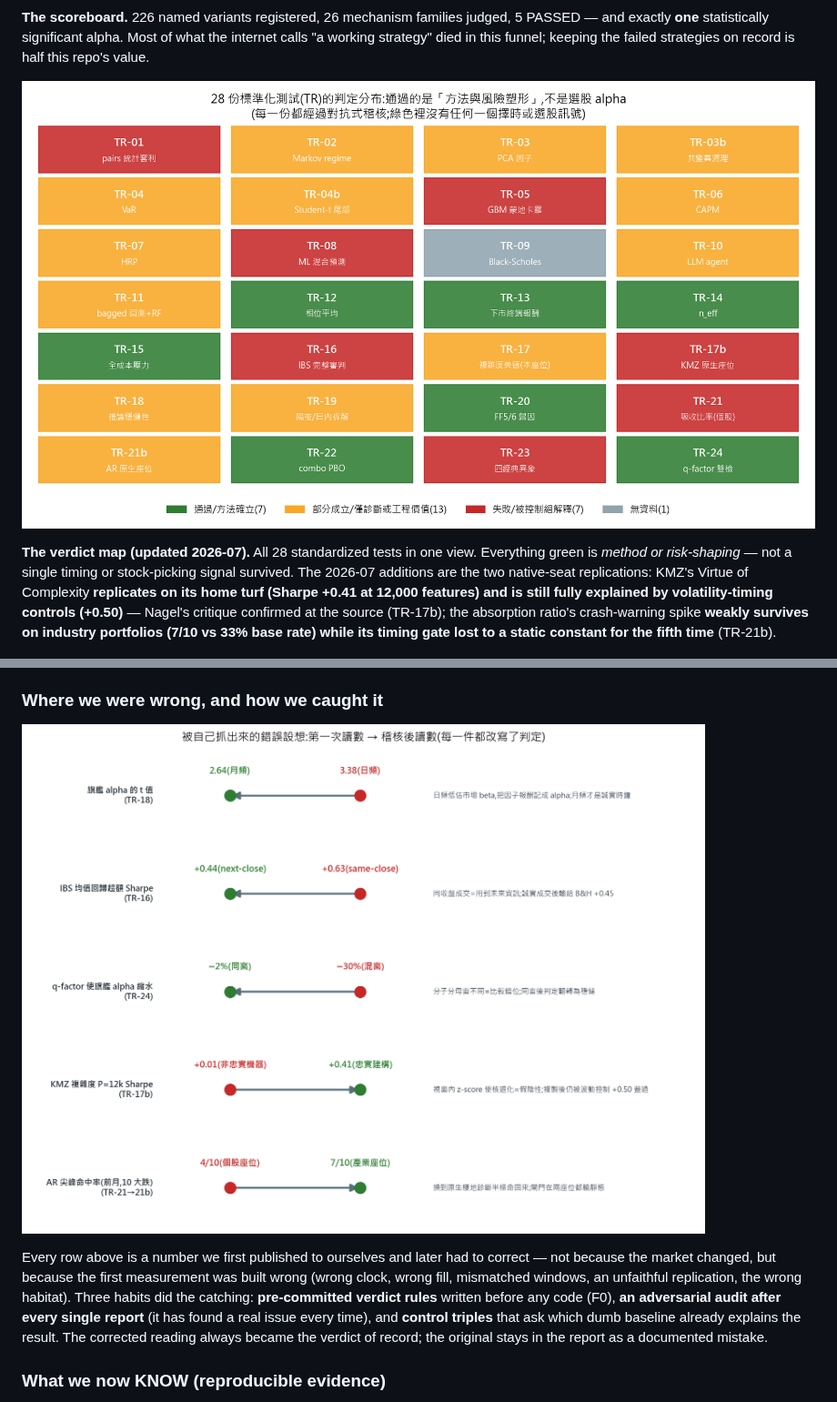
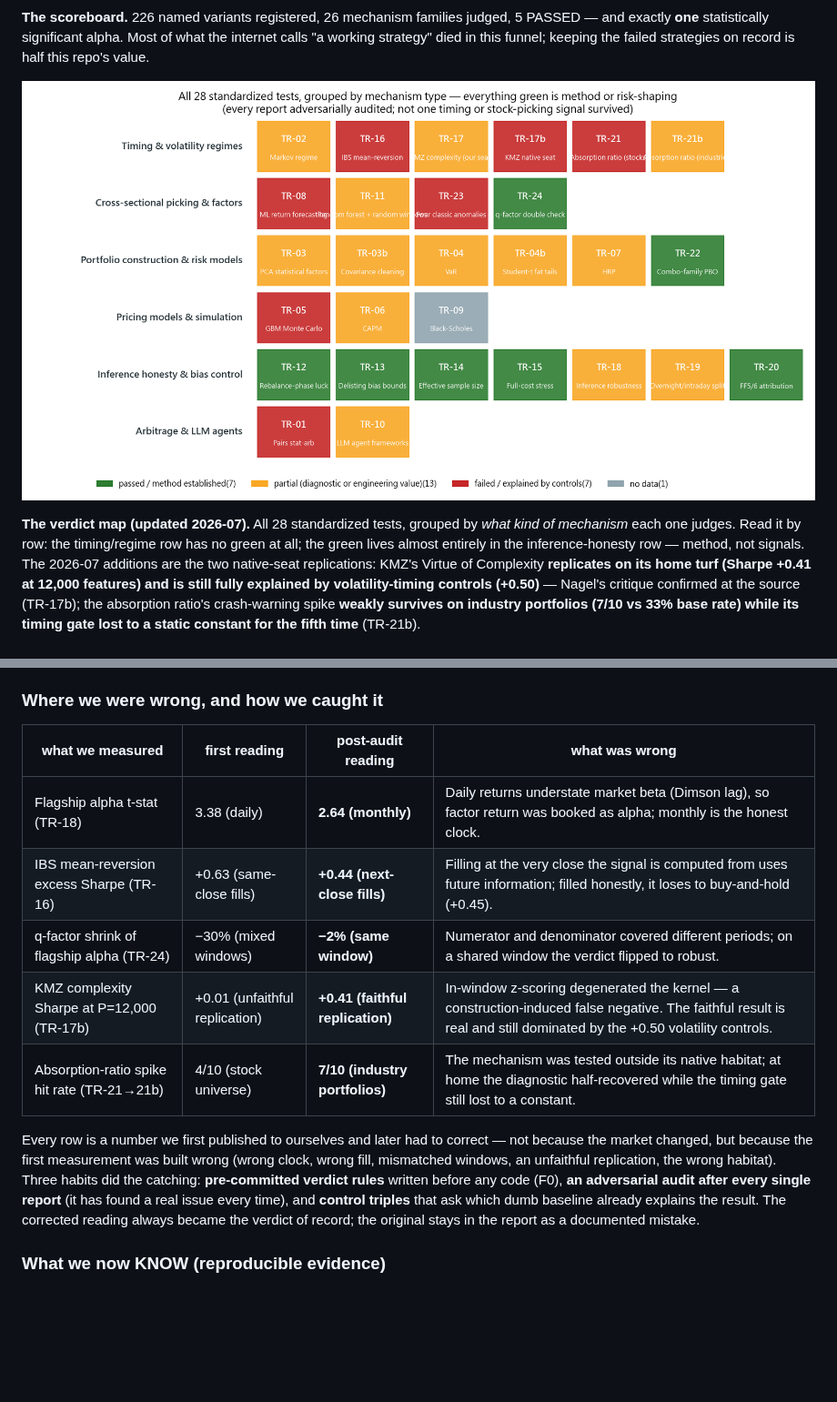
Before and after one commit to romarin-hsieh/trading-analysis, a Markdown page: README.md, 2 parts joined by grey strips. Shown at 91% size. Rendered like a GitHub page; pictures changed too: docs/img/readme_corrections.png (deleted), docs/img/readme_verdict_map.png, docs/img/readme_verdict_map_en.png (added); blank space fills up the shorter version.

```diff
--- a/README.md
+++ b/README.md
@@ -30,9 +30,9 @@ A personal research project. The naive starting question: *"Of all the trading s
 
 **The scoreboard.** 226 named variants registered, 26 mechanism families judged, 5 PASSED — and exactly **one** statistically significant alpha. Most of what the internet calls "a working strategy" died in this funnel; keeping the failed strategies on record is half this repo's value.
 
-![Verdict map of all 28 standardized tests](docs/img/readme_verdict_map.png)
+![Verdict map of all 28 standardized tests, grouped by mechanism type](docs/img/readme_verdict_map_en.png)
 
-**The verdict map (updated 2026-07).** All 28 standardized tests in one view. Everything green is *method or risk-shaping* — not a single timing or stock-picking signal survived. The 2026-07 additions are the two native-seat replications: KMZ's Virtue of Complexity **replicates on its home turf (Sharpe +0.41 at 12,000 features) and is still fully explained by volatility-timing controls (+0.50)** — Nagel's critique confirmed at the source (TR-17b); the absorption ratio's crash-warning spike **weakly survives on industry portfolios (7/10 vs 33% base rate) while its timing gate lost to a static constant for the fifth time** (TR-21b).
+**The verdict map (updated 2026-07).** All 28 standardized tests, grouped by *what kind of mechanism* each one judges. Read it by row: the timing/regime row has no green at all; the green lives almost entirely in the inference-honesty row — method, not signals. The 2026-07 additions are the two native-seat replications: KMZ's Virtue of Complexity **replicates on its home turf (Sharpe +0.41 at 12,000 features) and is still fully explained by volatility-timing controls (+0.50)** — Nagel's critique confirmed at the source (TR-17b); the absorption ratio's crash-warning spike **weakly survives on industry portfolios (7/10 vs 33% base rate) while its timing gate lost to a static constant for the fifth time** (TR-21b).
 
 ![Flagship 5-sleeve combo vs VOO, equity and drawdown](docs/img/fig_combo.png)
 
@@ -59,9 +59,15 @@ A personal research project. The naive starting question: *"Of all the trading s
 
 ### Where we were wrong, and how we caught it
 
-![Five corrected readings: first pass vs post-audit](docs/img/readme_corrections.png)
+| what we measured | first reading | post-audit reading | what was wrong |
+|---|---|---|---|
+| Flagship alpha t-stat (TR-18) | 3.38 (daily) | **2.64 (monthly)** | Daily returns understate market beta (Dimson lag), so factor return was booked as alpha; monthly is the honest clock. |
+| IBS mean-reversion excess Sharpe (TR-16) | +0.63 (same-close fills) | **+0.44 (next-close fills)** | Filling at the very close the signal is computed from uses future information; filled honestly, it loses to buy-and-hold (+0.45). |
+| q-factor shrink of flagship alpha (TR-24) | −30% (mixed windows) | **−2% (same window)** | Numerator and denominator covered different periods; on a shared window the verdict flipped to robust. |
+| KMZ complexity Sharpe at P=12,000 (TR-17b) | +0.01 (unfaithful replication) | **+0.41 (faithful replication)** | In-window z-scoring degenerated the kernel — a construction-induced false negative. The faithful result is real and still dominated by the +0.50 volatility controls. |
+| Absorption-ratio spike hit rate (TR-21→21b) | 4/10 (stock universe) | **7/10 (industry portfolios)** | The mechanism was tested outside its native habitat; at home the diagnostic half-recovered while the timing gate still lost to a constant. |
 
-Every row above is a number we first published to ourselves and later had to correct — not because the market changed, but because the first measurement was built wrong (wrong clock, wrong fill, mismatched windows, an unfaithful replication, the wrong habitat). Three habits did the catching: **pre-committed verdict rules** written before any code (F0), **an adversarial audit after every single report** (it has found a real issue every time), and **control triples** that ask which dumb baseline already explains the result. The corrected reading always became the verdict of record; the original stays in the report as a documented mistake.
+Every row is a number we first published to ourselves and later had to correct — not because the market changed, but because the first measurement was built wrong (wrong clock, wrong fill, mismatched windows, an unfaithful replication, the wrong habitat). Three habits did the catching: **pre-committed verdict rules** written before any code (F0), **an adversarial audit after every single report** (it has found a real issue every time), and **control triples** that ask which dumb baseline already explains the result. The corrected reading always became the verdict of record; the original stays in the report as a documented mistake.
 
 ### What we now KNOW (reproducible evidence)
 
```
Also changed, not shown: other parts of README.md (+57 -51 lines), 1 other file.
